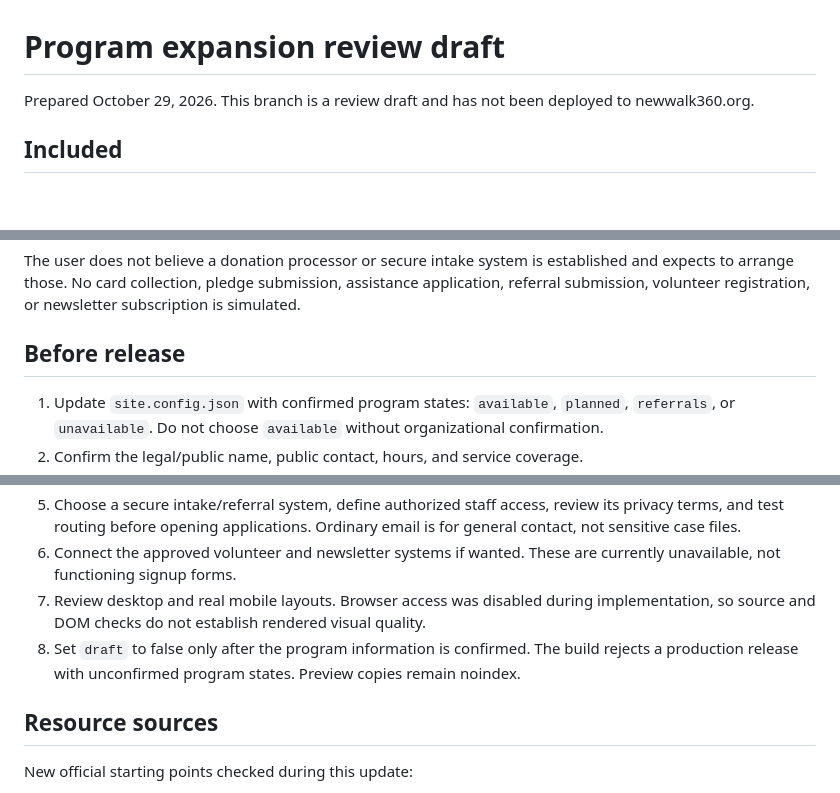
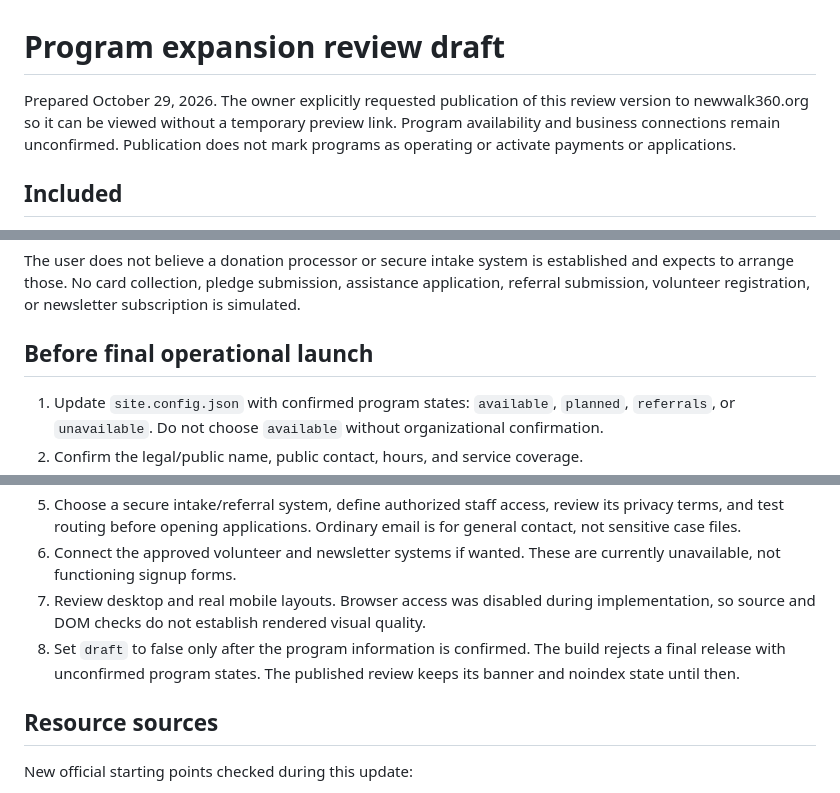
Before and after one commit to drelynlikescode26/NewWalk360-Service, a Markdown page: docs/program-expansion-draft.md, 3 parts joined by grey strips. Drawn GitHub-style; blank space fills up the shorter version.

```diff
--- a/docs/program-expansion-draft.md
+++ b/docs/program-expansion-draft.md
@@ -1,6 +1,6 @@
 # Program expansion review draft
 
-Prepared October 29, 2026. This branch is a review draft and has not been deployed to newwalk360.org.
+Prepared October 29, 2026. The owner explicitly requested publication of this review version to newwalk360.org so it can be viewed without a temporary preview link. Program availability and business connections remain unconfirmed. Publication does not mark programs as operating or activate payments or applications.
 
 ## Included
 
@@ -25,7 +25,7 @@ The user will obtain the organization's public email, phone, service counties, a
 
 The user does not believe a donation processor or secure intake system is established and expects to arrange those. No card collection, pledge submission, assistance application, referral submission, volunteer registration, or newsletter subscription is simulated.
 
-## Before release
+## Before final operational launch
 
 1. Update `site.config.json` with confirmed program states: `available`, `planned`, `referrals`, or `unavailable`. Do not choose `available` without organizational confirmation.
 2. Confirm the legal/public name, public contact, hours, and service coverage.
@@ -34,7 +34,7 @@ The user does not believe a donation processor or secure intake system is establ
 5. Choose a secure intake/referral system, define authorized staff access, review its privacy terms, and test routing before opening applications. Ordinary email is for general contact, not sensitive case files.
 6. Connect the approved volunteer and newsletter systems if wanted. These are currently unavailable, not functioning signup forms.
 7. Review desktop and real mobile layouts. Browser access was disabled during implementation, so source and DOM checks do not establish rendered visual quality.
-8. Set `draft` to false only after the program information is confirmed. The build rejects a production release with unconfirmed program states. Preview copies remain noindex.
+8. Set `draft` to false only after the program information is confirmed. The build rejects a final release with unconfirmed program states. The published review keeps its banner and noindex state until then.
 
 ## Resource sources
 
```
Also changed, not shown: README.md (+1 -1 lines).
